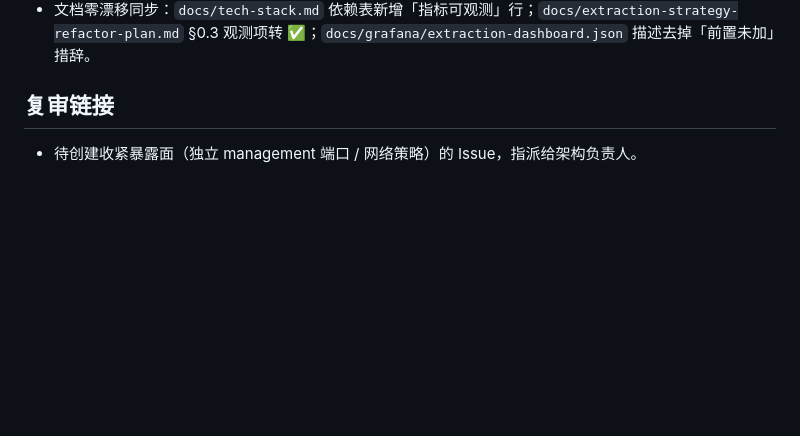
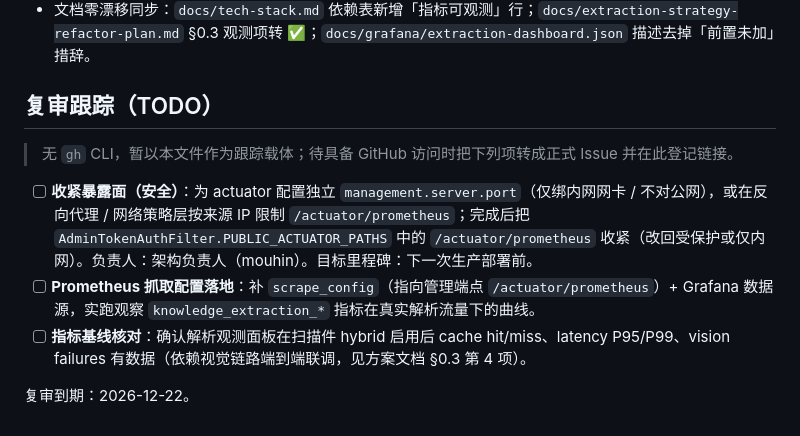
Before and after one commit to mouhinU/Knowledge_Repository, a Markdown page: docs/exceptions/20260923-observability-prometheus-registry.md, the part around the change. GitHub-like rendering; blank space fills up the shorter version.

Commit message:
docs(exceptions): 变更提案补复审跟踪 TODO（收紧暴露面 / 抓取落地 / 指标基线）
无 gh CLI，以本文件为跟踪载体：列出生产前的 actuator 暴露面收敛项、Prometheus scrape 落地、
以及依赖视觉 e2e 的指标基线核对，负责人与到期(2026-12-22)。

```diff
--- a/docs/exceptions/20260923-observability-prometheus-registry.md
+++ b/docs/exceptions/20260923-observability-prometheus-registry.md
@@ -79,6 +79,12 @@ Grafana 面板 `docs/grafana/extraction-dashboard.json` 需要 Prometheus 抓取
 - 抓取实测：`curl localhost:8091/actuator/prometheus` → HTTP 200，240 个 `# HELP/# TYPE` 指标族。
 - 文档零漂移同步：`docs/tech-stack.md` 依赖表新增「指标可观测」行；`docs/extraction-strategy-refactor-plan.md` §0.3 观测项转 ✅；`docs/grafana/extraction-dashboard.json` 描述去掉「前置未加」措辞。
 
-## 复审链接
+## 复审跟踪（TODO）
 
-- 待创建收紧暴露面（独立 management 端口 / 网络策略）的 Issue，指派给架构负责人。
+> 无 `gh` CLI，暂以本文件作为跟踪载体；待具备 GitHub 访问时把下列项转成正式 Issue 并在此登记链接。
+
+- [ ] **收紧暴露面（安全）**：为 actuator 配置独立 `management.server.port`（仅绑内网网卡 / 不对公网），或在反向代理 / 网络策略层按来源 IP 限制 `/actuator/prometheus`；完成后把 `AdminTokenAuthFilter.PUBLIC_ACTUATOR_PATHS` 中的 `/actuator/prometheus` 收紧（改回受保护或仅内网）。负责人：架构负责人（mouhin）。目标里程碑：下一次生产部署前。
+- [ ] **Prometheus 抓取配置落地**：补 `scrape_config`（指向管理端点 `/actuator/prometheus`）+ Grafana 数据源，实跑观察 `knowledge_extraction_*` 指标在真实解析流量下的曲线。
+- [ ] **指标基线核对**：确认解析观测面板在扫描件 hybrid 启用后 cache hit/miss、latency P95/P99、vision failures 有数据（依赖视觉链路端到端联调，见方案文档 §0.3 第 4 项）。
+
+复审到期：2026-12-22。
```
